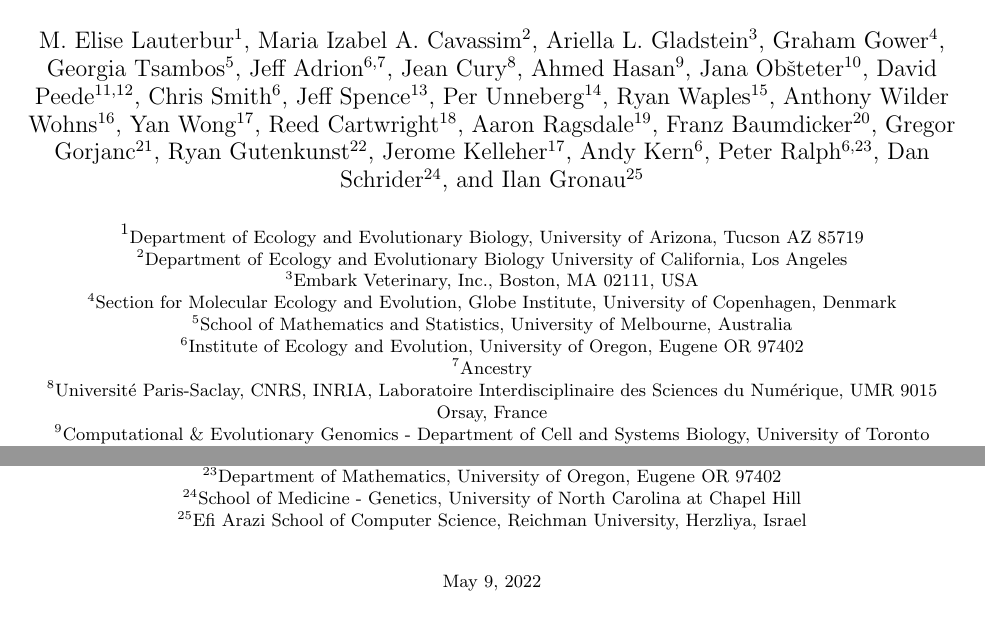
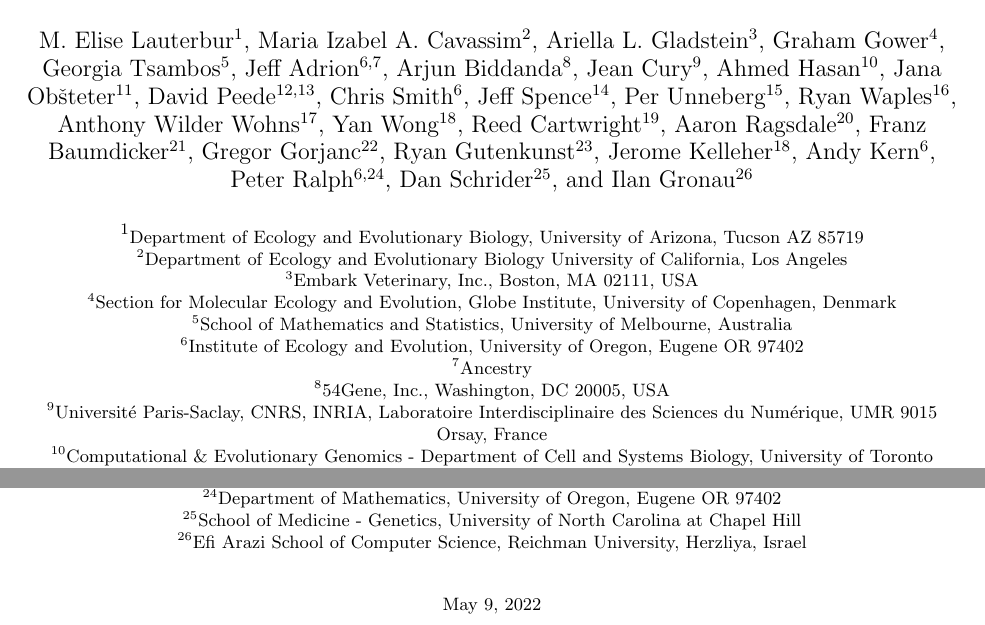
Before and after one commit to popsim-consortium/adding-species-manuscript, a LaTeX document (adding_species_manuscript.tex): two parts of page 1 of 15, joined at a grey line, cut so that both start at the same text. Compiled offline with pdfLaTeX.

Commit message:
feat: added in @aabiddanda to author list (#40)

```diff
--- a/adding_species_manuscript.tex
+++ b/adding_species_manuscript.tex
@@ -60,6 +60,6 @@
 \author[4]{Graham Gower}
 \author[5]{Georgia Tsambos}
 \author[6,7]{Jeff Adrion} % moved from above at request
-% \author[]{Arjun Biddanda}
+\author[8]{Arjun Biddanda}
 % \author[6]{Saurabh Belsare}
 % \author[6]{Victoria Caudill}
@@ -79,9 +79,9 @@
 % \author[2]{Anastasia Teterina}
-\author[14]{Per Unneberg}
+\author[15]{Per Unneberg}
 % \author[]{Juan Manuel Vasquez}
-\author[15]{Ryan Waples}
-\author[16]{Anthony Wilder Wohns}
-\author[17]{Yan Wong}
-\author[18]{Reed Cartwright}
-\author[19]{Aaron Ragsdale}
-\author[20]{Franz Baumdicker}
+\author[16]{Ryan Waples}
+\author[17]{Anthony Wilder Wohns}
+\author[18]{Yan Wong}
+\author[19]{Reed Cartwright}
+\author[20]{Aaron Ragsdale}
+\author[21]{Franz Baumdicker}
@@ -93,5 +92,6 @@
-\author[24]{Dan Schrider}
-\author[25]{Ilan Gronau}
+\author[6,24]{Peter Ralph}
+\author[25]{Dan Schrider}
+\author[26]{Ilan Gronau}
 
 
 \affil[1]{\small{Department of Ecology and Evolutionary Biology, University of Arizona, Tucson AZ 85719}}
@@ -101,24 +101,25 @@
 \affil[5]{\small{School of Mathematics and Statistics, University of Melbourne, Australia}}
 \affil[6]{\small{Institute of Ecology and Evolution, University of Oregon, Eugene OR 97402}}
 \affil[7]{\small{Ancestry}}
-\affil[8]{\small{Université Paris-Saclay, CNRS, INRIA, Laboratoire Interdisciplinaire des Sciences du Numérique, UMR 9015 Orsay, France}}
-\affil[9]{\small{Computational \& Evolutionary Genomics - Department of Cell and Systems Biology, University of Toronto Mississauga}}
-\affil[10]{\small{Agricultural Institute of Slovenia, Department of Animal Science, Hacquetova ulica 17, Ljubljana, Slovenia}}
-\affil[11]{\small{Department of Ecology and Evolutionary Biology, Brown University, Providence, RI, USA}}
-\affil[12]{\small{Center for Computational Molecular Biology, Brown University, Providence, RI, USA}}
-\affil[13]{\small{Department of Genetics, Stanford University School of Medicine, Stanford, CA, 94305}}
-\affil[14]{\small{Department of Cell and Molecular Biology, National Bioinformatics Infrastructure Sweden, Science for Life Laboratory, Uppsala University,  Husargatan 3, SE-752 37 Uppsala, Sweden}}
-\affil[15]{\small{Department of Biostatistics University of Washington}}
-\affil[16]{\small{Broad Institute of MIT and Harvard, Cambridge, MA 02142, USA}}
-\affil[17]{\small{Big Data Institute, Li Ka Shing Centre for Health Information and Discovery, University of Oxford, OX3 7LF, UK}}
-\affil[18]{\small{Genomics, Evolution, and Bioinformatics, School of Life Sciences and The Biodesign Institute, Arizona State University, Tempe, Arizona}}
-\affil[19]{\small{Integrative Biology, University of Wisconsin-Madison, Madison, Wisconsin}}
-\affil[20]{\small{Cluster of Excellence - Controlling Microbes to Fight Infections, Eberhard Karls Universität Tübingen, Tübingen, Baden-Württemberg, Germany}}
-\affil[21]{\small{The Roslin Institute and Royal (Dick) School of Veterinary Studies, University of Edinburgh, Edinburgh EH25 9RG, UK}}
-\affil[22]{\small{Molcular and Cellular Biology, University of Arizona, Tucson, Arizona 85721}}
-\affil[23]{\small{Department of Mathematics, University of Oregon, Eugene OR 97402}}
-\affil[24]{\small{School of Medicine - Genetics, University of North Carolina at Chapel Hill}}
-\affil[25]{\small{Efi Arazi School of Computer Science, Reichman University, Herzliya, Israel}}
+\affil[8]{\small{54Gene, Inc., Washington, DC 20005, USA}}
+\affil[9]{\small{Université Paris-Saclay, CNRS, INRIA, Laboratoire Interdisciplinaire des Sciences du Numérique, UMR 9015 Orsay, France}}
+\affil[10]{\small{Computational \& Evolutionary Genomics - Department of Cell and Systems Biology, University of Toronto Mississauga}}
+\affil[11]{\small{Agricultural Institute of Slovenia, Department of Animal Science, Hacquetova ulica 17, Ljubljana, Slovenia}}
+\affil[12]{\small{Department of Ecology and Evolutionary Biology, Brown University, Providence, RI, USA}}
+\affil[13]{\small{Center for Computational Molecular Biology, Brown University, Providence, RI, USA}}
+\affil[14]{\small{Department of Genetics, Stanford University School of Medicine, Stanford, CA, 94305}}
+\affil[15]{\small{Department of Cell and Molecular Biology, National Bioinformatics Infrastructure Sweden, Science for Life Laboratory, Uppsala University,  Husargatan 3, SE-752 37 Uppsala, Sweden}}
+\affil[16]{\small{Department of Biostatistics University of Washington}}
+\affil[17]{\small{Broad Institute of MIT and Harvard, Cambridge, MA 02142, USA}}
+\affil[18]{\small{Big Data Institute, Li Ka Shing Centre for Health Information and Discovery, University of Oxford, OX3 7LF, UK}}
+\affil[19]{\small{Genomics, Evolution, and Bioinformatics, School of Life Sciences and The Biodesign Institute, Arizona State University, Tempe, Arizona}}
+\affil[20]{\small{Integrative Biology, University of Wisconsin-Madison, Madison, Wisconsin}}
+\affil[21]{\small{Cluster of Excellence - Controlling Microbes to Fight Infections, Eberhard Karls Universität Tübingen, Tübingen, Baden-Württemberg, Germany}}
+\affil[22]{\small{The Roslin Institute and Royal (Dick) School of Veterinary Studies, University of Edinburgh, Edinburgh EH25 9RG, UK}}
+\affil[23]{\small{Molcular and Cellular Biology, University of Arizona, Tucson, Arizona 85721}}
+\affil[24]{\small{Department of Mathematics, University of Oregon, Eugene OR 97402}}
+\affil[25]{\small{School of Medicine - Genetics, University of North Carolina at Chapel Hill}}
+\affil[26]{\small{Efi Arazi School of Computer Science, Reichman University, Herzliya, Israel}}
 
 \date{\small{\today{}}}
 
```
Also changed, not shown: adding_species_manuscript.tex (17 more changed lines).
